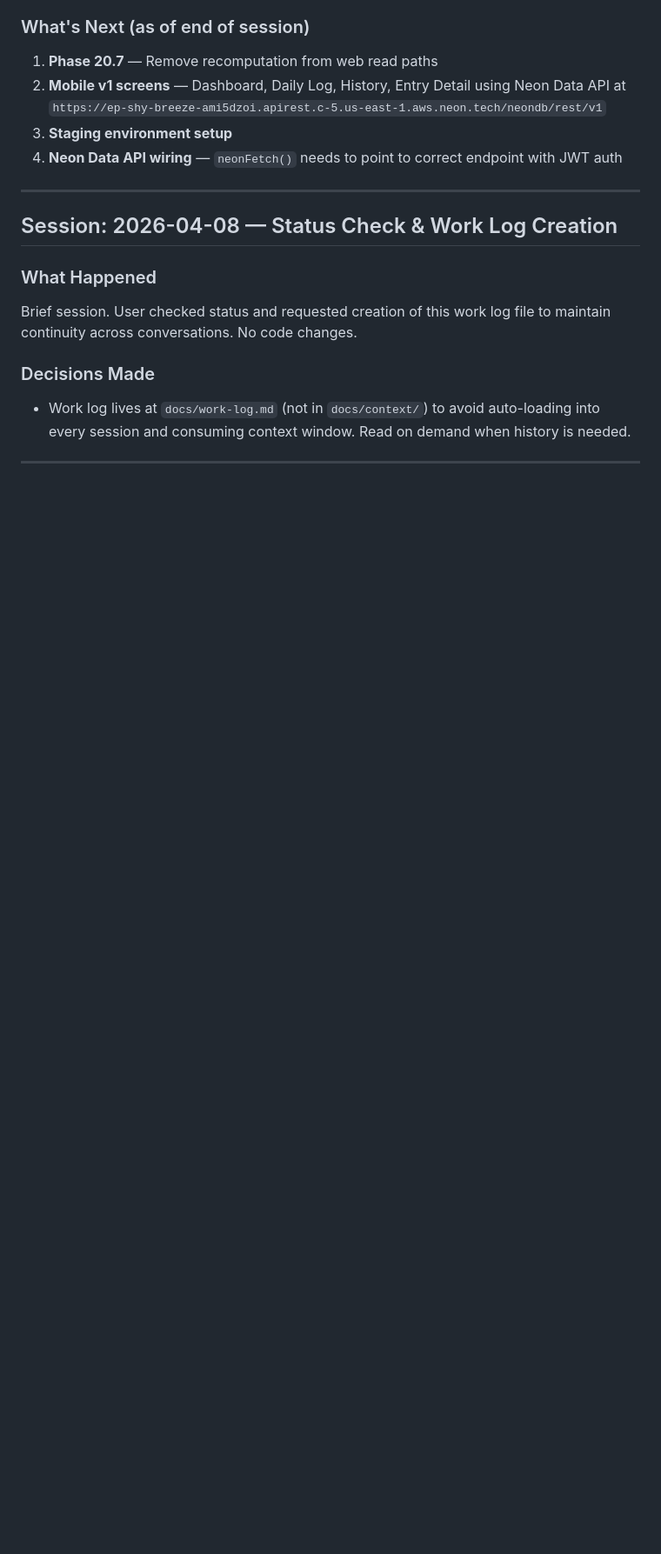
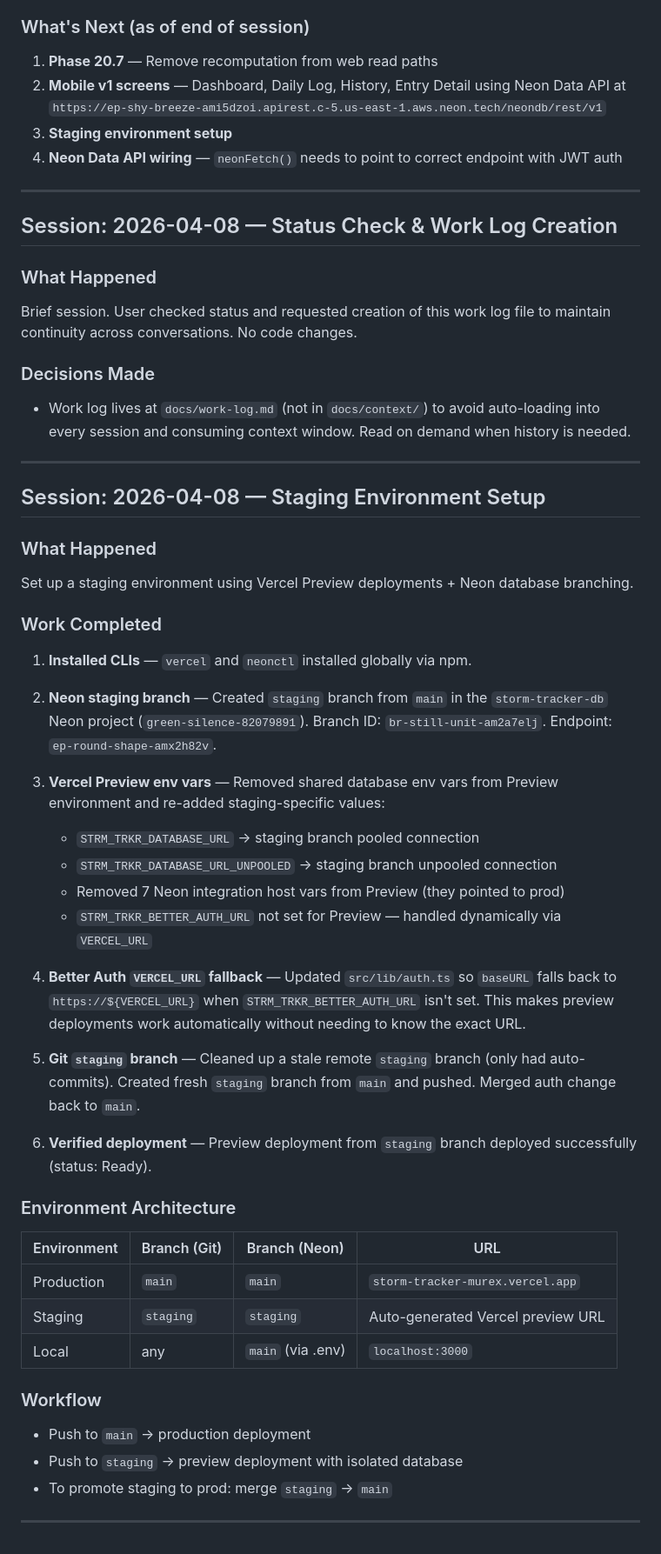
Before and after one commit to dizzyCartographer/storm-tracker, a Markdown page: docs/context/work-log.md, the part around the change. Shown at 87% size. GitHub-like rendering; blank space fills up the shorter version.

Commit message:
docs: add staging environment setup session to work log
Co-Authored-By: Claude Opus 4.6 <noreply@anthropic.com>

```diff
--- a/docs/context/work-log.md
+++ b/docs/context/work-log.md
@@ -83,3 +83,43 @@ Brief session. User checked status and requested creation of this work log file
 - Work log lives at `docs/work-log.md` (not in `docs/context/`) to avoid auto-loading into every session and consuming context window. Read on demand when history is needed.
 
 ---
+
+## Session: 2026-04-08 — Staging Environment Setup
+
+### What Happened
+
+Set up a staging environment using Vercel Preview deployments + Neon database branching.
+
+### Work Completed
+
+1. **Installed CLIs** — `vercel` and `neonctl` installed globally via npm.
+
+2. **Neon staging branch** — Created `staging` branch from `main` in the `storm-tracker-db` Neon project (`green-silence-82079891`). Branch ID: `br-still-unit-am2a7elj`. Endpoint: `ep-round-shape-amx2h82v`.
+
+3. **Vercel Preview env vars** — Removed shared database env vars from Preview environment and re-added staging-specific values:
+   - `STRM_TRKR_DATABASE_URL` → staging branch pooled connection
+   - `STRM_TRKR_DATABASE_URL_UNPOOLED` → staging branch unpooled connection
+   - Removed 7 Neon integration host vars from Preview (they pointed to prod)
+   - `STRM_TRKR_BETTER_AUTH_URL` not set for Preview — handled dynamically via `VERCEL_URL`
+
+4. **Better Auth `VERCEL_URL` fallback** — Updated `src/lib/auth.ts` so `baseURL` falls back to `https://${VERCEL_URL}` when `STRM_TRKR_BETTER_AUTH_URL` isn't set. This makes preview deployments work automatically without needing to know the exact URL.
+
+5. **Git `staging` branch** — Cleaned up a stale remote `staging` branch (only had auto-commits). Created fresh `staging` branch from `main` and pushed. Merged auth change back to `main`.
+
+6. **Verified deployment** — Preview deployment from `staging` branch deployed successfully (status: Ready).
+
+### Environment Architecture
+
+| Environment | Branch (Git) | Branch (Neon) | URL |
+|-------------|-------------|---------------|-----|
+| Production | `main` | `main` | `storm-tracker-murex.vercel.app` |
+| Staging | `staging` | `staging` | Auto-generated Vercel preview URL |
+| Local | any | `main` (via .env) | `localhost:3000` |
+
+### Workflow
+
+- Push to `main` → production deployment
+- Push to `staging` → preview deployment with isolated database
+- To promote staging to prod: merge `staging` → `main`
+
+---
```
